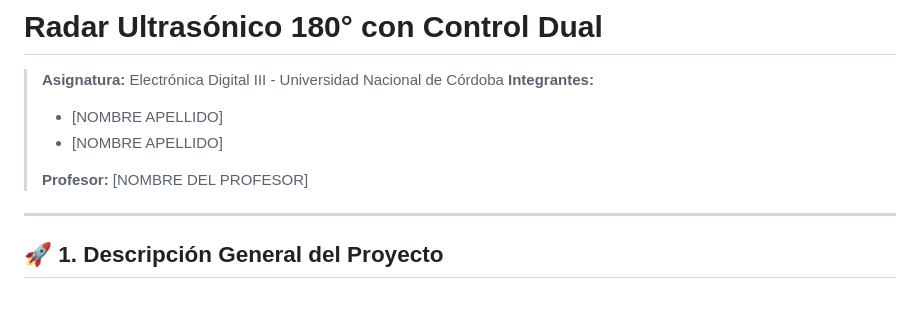
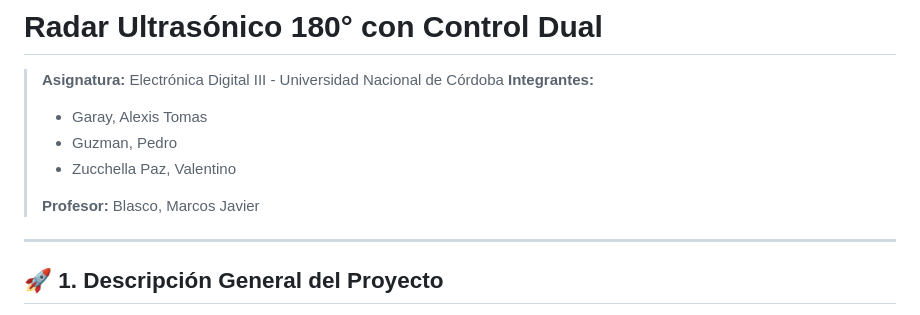
Before and after one commit to ValentinoZucchellaPaz/EDi3_Grupo13_TP_Final, a Markdown page: README.md, the part around the change printed below. GitHub-like rendering.

```diff
--- a/README.md
+++ b/README.md
@@ -3,10 +3,11 @@
 > **Asignatura:** Electrónica Digital III - Universidad Nacional de Córdoba
 > **Integrantes:**
 >
-> - [NOMBRE APELLIDO]
-> - [NOMBRE APELLIDO]
+> - Garay, Alexis Tomas
+> - Guzman, Pedro
+> - Zucchella Paz, Valentino
 >
-> **Profesor:** [NOMBRE DEL PROFESOR]
+> **Profesor:** Blasco, Marcos Javier
 
 ---
 
```
Also changed, not shown: other parts of README.md (+32 -6 lines), docs/interfaz_python.jpeg (added), docs/prototipo_real.jpeg (added), 3 other files.
